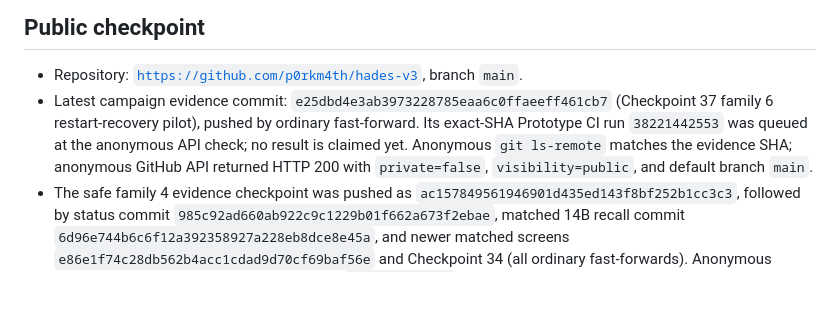
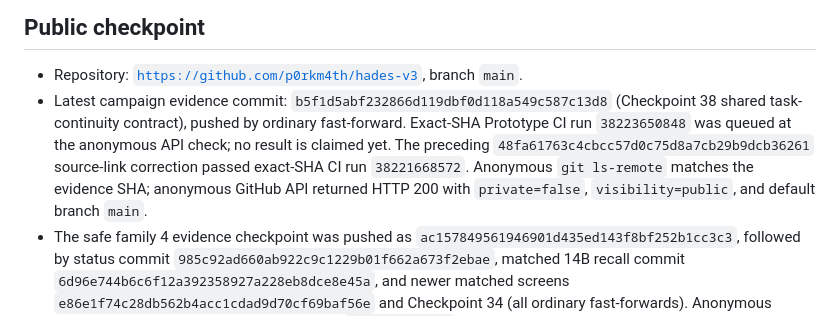
Before and after one commit to p0rkm4th/hades-v3, a Markdown page: docs/CURRENT_STATE.md, the part around the change. Drawn GitHub-style; blank space fills up the shorter version.

Commit message:
docs: sync family 6 campaign publication status

```diff
--- a/docs/CURRENT_STATE.md
+++ b/docs/CURRENT_STATE.md
@@ -30,7 +30,7 @@
 ## Public checkpoint
 
 - Repository: [`https://github.com/p0rkm4th/hades-v3`](https://github.com/p0rkm4th/hades-v3), branch `main`.
-- Latest campaign evidence commit: `e25dbd4e3ab3973228785eaa6c0ffaeeff461cb7` (Checkpoint 37 family 6 restart-recovery pilot), pushed by ordinary fast-forward. Its exact-SHA Prototype CI run `38221442553` was queued at the anonymous API check; no result is claimed yet. Anonymous `git ls-remote` matches the evidence SHA; anonymous GitHub API returned HTTP 200 with `private=false`, `visibility=public`, and default branch `main`.
+- Latest campaign evidence commit: `b5f1d5abf232866d119dbf0d118a549c587c13d8` (Checkpoint 38 shared task-continuity contract), pushed by ordinary fast-forward. Exact-SHA Prototype CI run `38223650848` was queued at the anonymous API check; no result is claimed yet. The preceding `48fa61763c4cbcc57d0c75d8a7cb29b9dcb36261` source-link correction passed exact-SHA CI run `38221668572`. Anonymous `git ls-remote` matches the evidence SHA; anonymous GitHub API returned HTTP 200 with `private=false`, `visibility=public`, and default branch `main`.
 - The safe family 4 evidence checkpoint was pushed as `ac157849561946901d435ed143f8bf252b1cc3c3`, followed by status commit `985c92ad660ab922c9c1229b01f662a673f2ebae`, matched 14B recall commit `6d96e744b6c6f12a392358927a228eb8dce8e45a`, and newer matched screens `e86e1f74c28db562b4acc1cdad9d70cf69baf56e` and Checkpoint 34 (all ordinary fast-forwards). Anonymous GitHub REST confirmed public visibility and `git ls-remote` matched each checked head. Current report snapshots are sanitized, while older full history remains unchanged and contains previously identified host labels, private LAN addresses, and local account names. Gitleaks found zero credential patterns in reachable history and zero in changed files; recent snapshots have no private IPv4, account, or known host-label markers. The old material remains reachable in public history and needs an owner-approved remediation plan.
 - Public `main` contained the memory-correction implementation and CI fixture fix at `65f6376a083bada6e672cf0d3eba1ea912645491`; follow-on publication notes were at `56dda9d3702461380c34cab81a1fb1adf47d1ec2` when verified. Repository creation began at GitHub’s `Initial commit` `11abec1f63d3cd65aa8df3c99a8d227340138457` (README and `.gitignore`); `2d0488caddde45210a704a332329783176f45476` is the first HADES v3 harness initialization commit. Family 4 correction implementation and six-attempt evidence are recorded in Checkpoint 20.
 - The minimal `Prototype CI` workflow uses `contents: read`, a pinned checkout action, and disposable synthetic fixtures. Exact-SHA run [`38219043157`](https://github.com/p0rkm4th/hades-v3/actions/runs/38219043157) passed on `c09f6a70f246bece8c2c1d0a39a106f160d72775`; its job log was reviewed for credential patterns, private addresses, paths, account names, and host labels with no matches, and the run uploaded no artifacts. The preceding nine workflow runs had eight successes and one failure. Their relevant logs and artifact inventories were audited in prior checkpoints with no secret findings or uploaded artifacts. The failed run [`38202257914`](https://github.com/p0rkm4th/hades-v3/actions/runs/38202257914) failed because the disposable Grocy fixture was not initialized before its inventory read returned HTTP 502; later runs include the initialization step.
```
